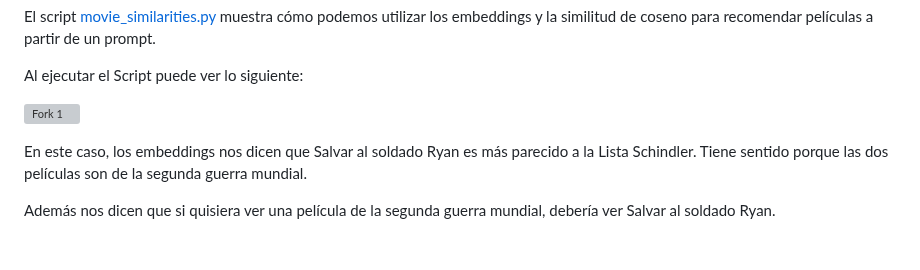
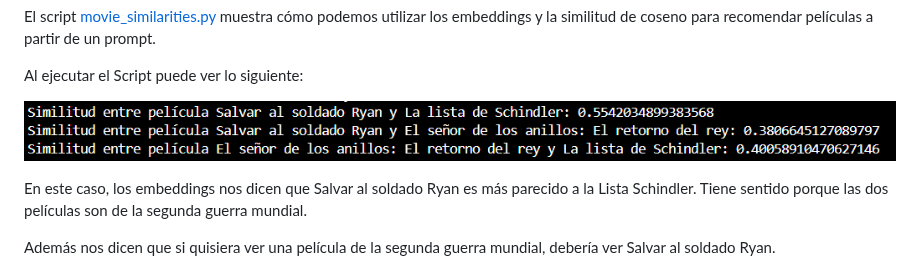
Before and after one commit to valchys/Taller3-PI1, a Markdown page: 6_recommendation_system.md, the part around the change. Drawn GitHub-style; blank space fills up the shorter version; grey boxes are pictures that could not be loaded.

```diff
--- a/6_recommendation_system.md
+++ b/6_recommendation_system.md
@@ -30,7 +30,7 @@ El script [movie_similarities.py](movie_similarities.py) muestra cómo podemos u
 
 Al ejecutar el Script puede ver lo siguiente:
 
-![Fork 1](imgs/rs2.png)
+![Fork 1](imgs/rs2a.png)
 
 En este caso, los embeddings nos dicen que Salvar al soldado Ryan es más parecido a la Lista Schindler. Tiene sentido porque las dos películas son de la segunda guerra mundial.
 
```
